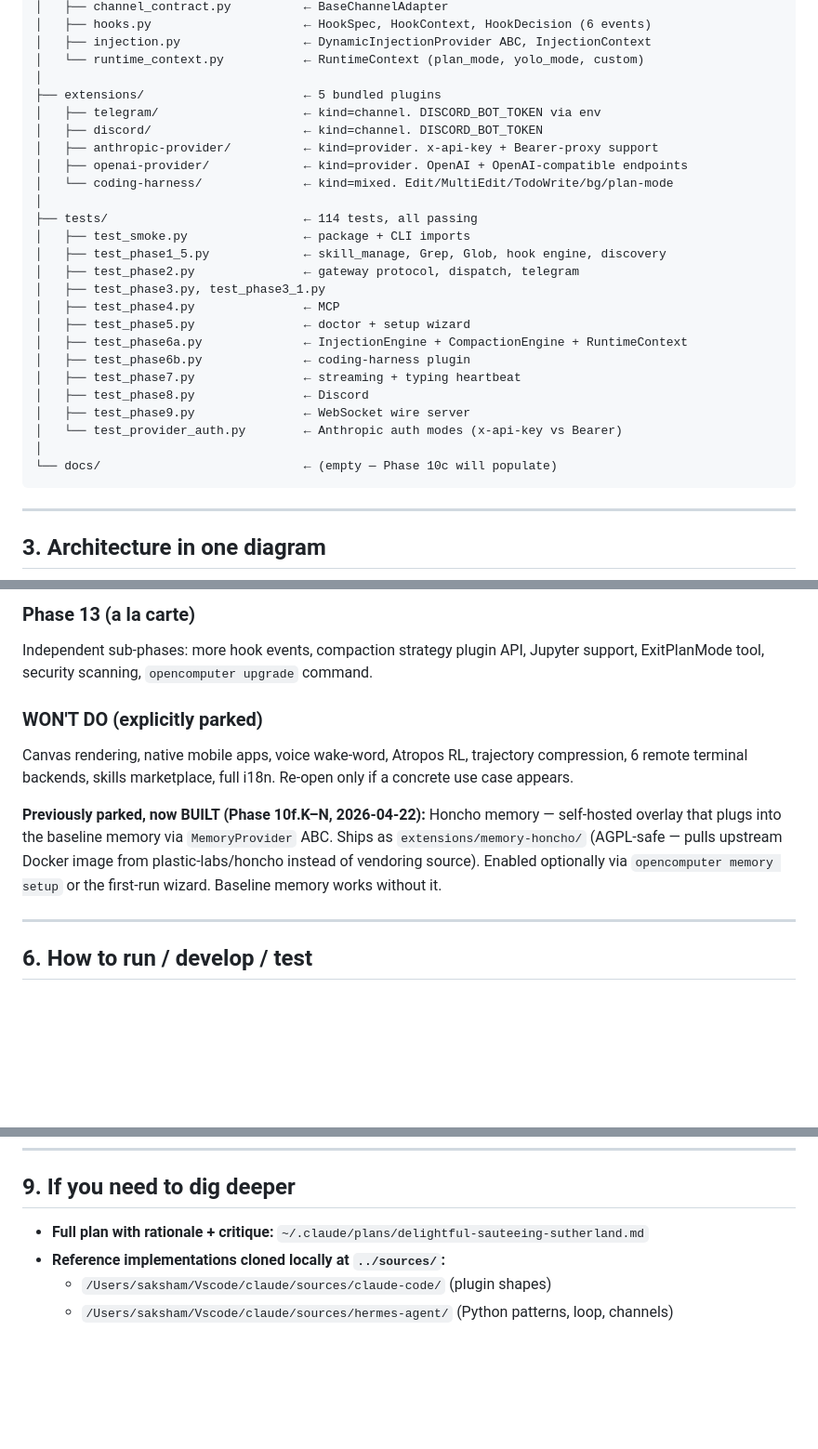
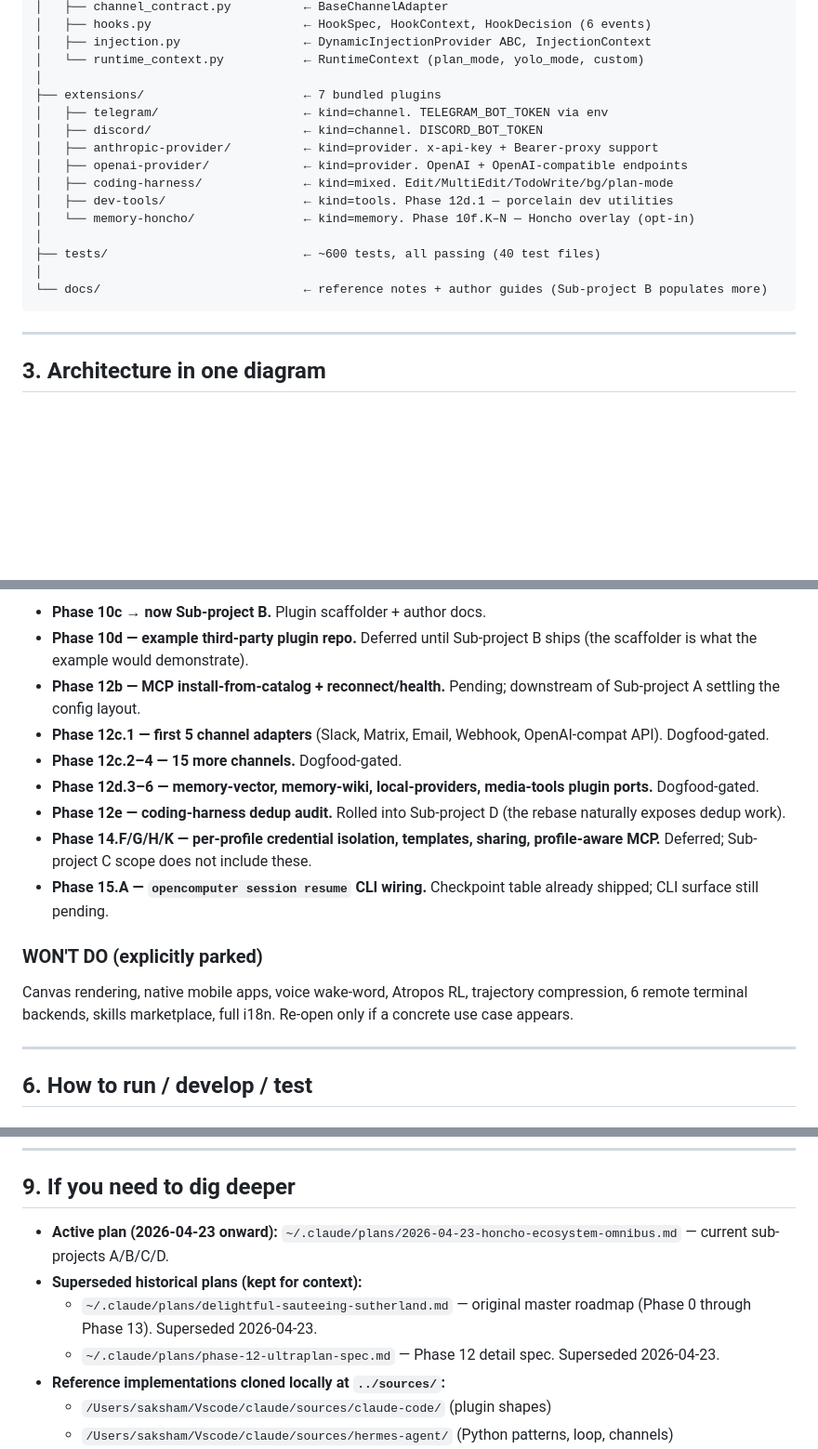
Before and after one commit to sakshamzip2-sys/opencomputer, a Markdown page: OpenComputer/CLAUDE.md, 3 parts joined by grey strips. Shown at 93% size. Drawn GitHub-style; blank space fills up the shorter version.

````diff
--- a/OpenComputer/CLAUDE.md
+++ b/OpenComputer/CLAUDE.md
@@ -113,28 +113,18 @@ OpenComputer/
 │   ├── injection.py                 ← DynamicInjectionProvider ABC, InjectionContext
 │   └── runtime_context.py           ← RuntimeContext (plan_mode, yolo_mode, custom)
 │
-├── extensions/                      ← 5 bundled plugins
-│   ├── telegram/                    ← kind=channel. DISCORD_BOT_TOKEN via env
+├── extensions/                      ← 7 bundled plugins
+│   ├── telegram/                    ← kind=channel. TELEGRAM_BOT_TOKEN via env
 │   ├── discord/                     ← kind=channel. DISCORD_BOT_TOKEN
 │   ├── anthropic-provider/          ← kind=provider. x-api-key + Bearer-proxy support
 │   ├── openai-provider/             ← kind=provider. OpenAI + OpenAI-compatible endpoints
-│   └── coding-harness/              ← kind=mixed. Edit/MultiEdit/TodoWrite/bg/plan-mode
+│   ├── coding-harness/              ← kind=mixed. Edit/MultiEdit/TodoWrite/bg/plan-mode
+│   ├── dev-tools/                   ← kind=tools. Phase 12d.1 — porcelain dev utilities
+│   └── memory-honcho/               ← kind=memory. Phase 10f.K–N — Honcho overlay (opt-in)
 │
-├── tests/                           ← 114 tests, all passing
-│   ├── test_smoke.py                ← package + CLI imports
-│   ├── test_phase1_5.py             ← skill_manage, Grep, Glob, hook engine, discovery
-│   ├── test_phase2.py               ← gateway protocol, dispatch, telegram
-│   ├── test_phase3.py, test_phase3_1.py
-│   ├── test_phase4.py               ← MCP
-│   ├── test_phase5.py               ← doctor + setup wizard
-│   ├── test_phase6a.py              ← InjectionEngine + CompactionEngine + RuntimeContext
-│   ├── test_phase6b.py              ← coding-harness plugin
-│   ├── test_phase7.py               ← streaming + typing heartbeat
-│   ├── test_phase8.py               ← Discord
-│   ├── test_phase9.py               ← WebSocket wire server
-│   └── test_provider_auth.py        ← Anthropic auth modes (x-api-key vs Bearer)
+├── tests/                           ← ~600 tests, all passing (40 test files)
 │
-└── docs/                            ← (empty — Phase 10c will populate)
+└── docs/                            ← reference notes + author guides (Sub-project B populates more)
 ```
 
 ---
@@ -237,13 +247,17 @@ Before Phase 11, the roadmap requires 2 weeks of real use so feature priorities
 
-### Phase 13 (a la carte)
-
-Independent sub-phases: more hook events, compaction strategy plugin API, Jupyter support, ExitPlanMode tool, security scanning, `opencomputer upgrade` command.
+- **Phase 10c → now Sub-project B.** Plugin scaffolder + author docs.
+- **Phase 10d — example third-party plugin repo.** Deferred until Sub-project B ships (the scaffolder is what the example would demonstrate).
+- **Phase 12b — MCP install-from-catalog + reconnect/health.** Pending; downstream of Sub-project A settling the config layout.
+- **Phase 12c.1 — first 5 channel adapters** (Slack, Matrix, Email, Webhook, OpenAI-compat API). Dogfood-gated.
+- **Phase 12c.2–4 — 15 more channels.** Dogfood-gated.
+- **Phase 12d.3–6 — memory-vector, memory-wiki, local-providers, media-tools plugin ports.** Dogfood-gated.
+- **Phase 12e — coding-harness dedup audit.** Rolled into Sub-project D (the rebase naturally exposes dedup work).
+- **Phase 14.F/G/H/K — per-profile credential isolation, templates, sharing, profile-aware MCP.** Deferred; Sub-project C scope does not include these.
+- **Phase 15.A — `opencomputer session resume` CLI wiring.** Checkpoint table already shipped; CLI surface still pending.
 
 ### WON'T DO (explicitly parked)
 
 Canvas rendering, native mobile apps, voice wake-word, Atropos RL, trajectory compression, 6 remote terminal backends, skills marketplace, full i18n. Re-open only if a concrete use case appears.
-
-**Previously parked, now BUILT (Phase 10f.K–N, 2026-04-22):** Honcho memory — self-hosted overlay that plugs into the baseline memory via `MemoryProvider` ABC. Ships as `extensions/memory-honcho/` (AGPL-safe — pulls upstream Docker image from plastic-labs/honcho instead of vendoring source). Enabled optionally via `opencomputer memory setup` or the first-run wizard. Baseline memory works without it.
 
 ---
 
@@ -322,7 +336,10 @@ See `RELEASE.md` — basically bump version in two places, tag `vX.Y.Z`, push. C
 
 ## 9. If you need to dig deeper
 
-- **Full plan with rationale + critique:** `~/.claude/plans/delightful-sauteeing-sutherland.md`
+- **Active plan (2026-04-23 onward):** `~/.claude/plans/2026-04-23-honcho-ecosystem-omnibus.md` — current sub-projects A/B/C/D.
+- **Superseded historical plans (kept for context):**
+  - `~/.claude/plans/delightful-sauteeing-sutherland.md` — original master roadmap (Phase 0 through Phase 13). Superseded 2026-04-23.
+  - `~/.claude/plans/phase-12-ultraplan-spec.md` — Phase 12 detail spec. Superseded 2026-04-23.
 - **Reference implementations cloned locally at `../sources/`:**
   - `/Users/saksham/Vscode/claude/sources/claude-code/` (plugin shapes)
   - `/Users/saksham/Vscode/claude/sources/hermes-agent/` (Python patterns, loop, channels)
````
Also changed, not shown: other parts of OpenComputer/CLAUDE.md (+42 -22 lines).
